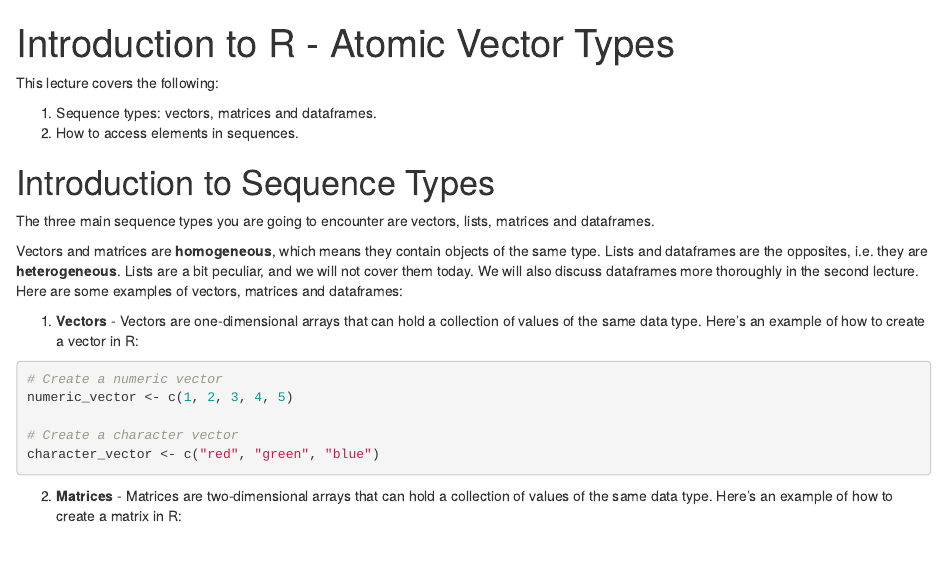
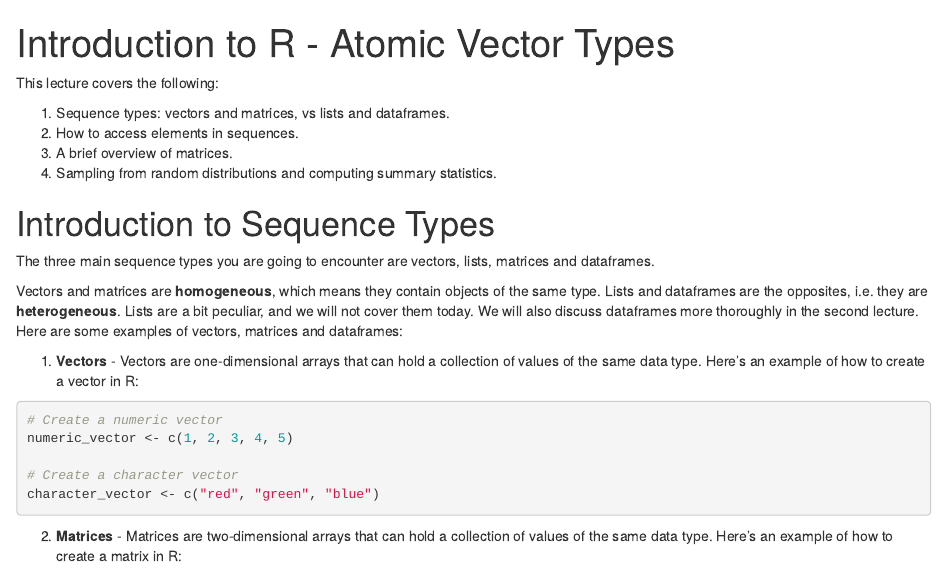
Before and after one commit to baggiponte/ta-business-statistics-2024, an R Markdown document (lecture-01/02-vectors.Rmd): the page in a window 1100 px wide, from its top. Rendered offline with R 4.5, knitr and Pandoc, with nearby package versions.

Commit message:
docs: add summary

```diff
--- a/lecture-01/02-vectors.Rmd
+++ b/lecture-01/02-vectors.Rmd
@@ -7,8 +7,10 @@ editor_options:
 
 This lecture covers the following:
 
-1. Sequence types: vectors, matrices and dataframes.
+1. Sequence types: vectors and matrices, vs lists and dataframes.
 2. How to access elements in sequences.
+3. A brief overview of matrices.
+4. Sampling from random distributions and computing summary statistics.
 
 # Introduction to Sequence Types
 
```
